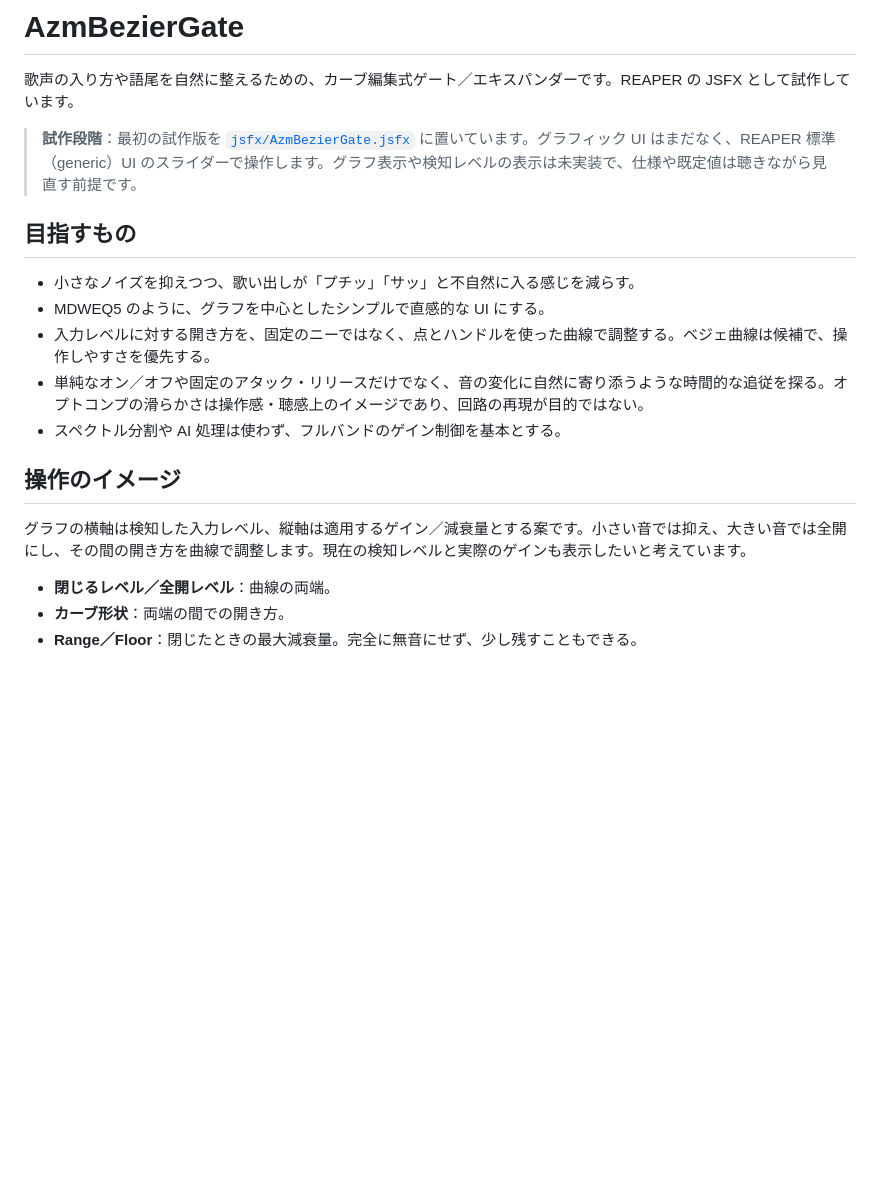
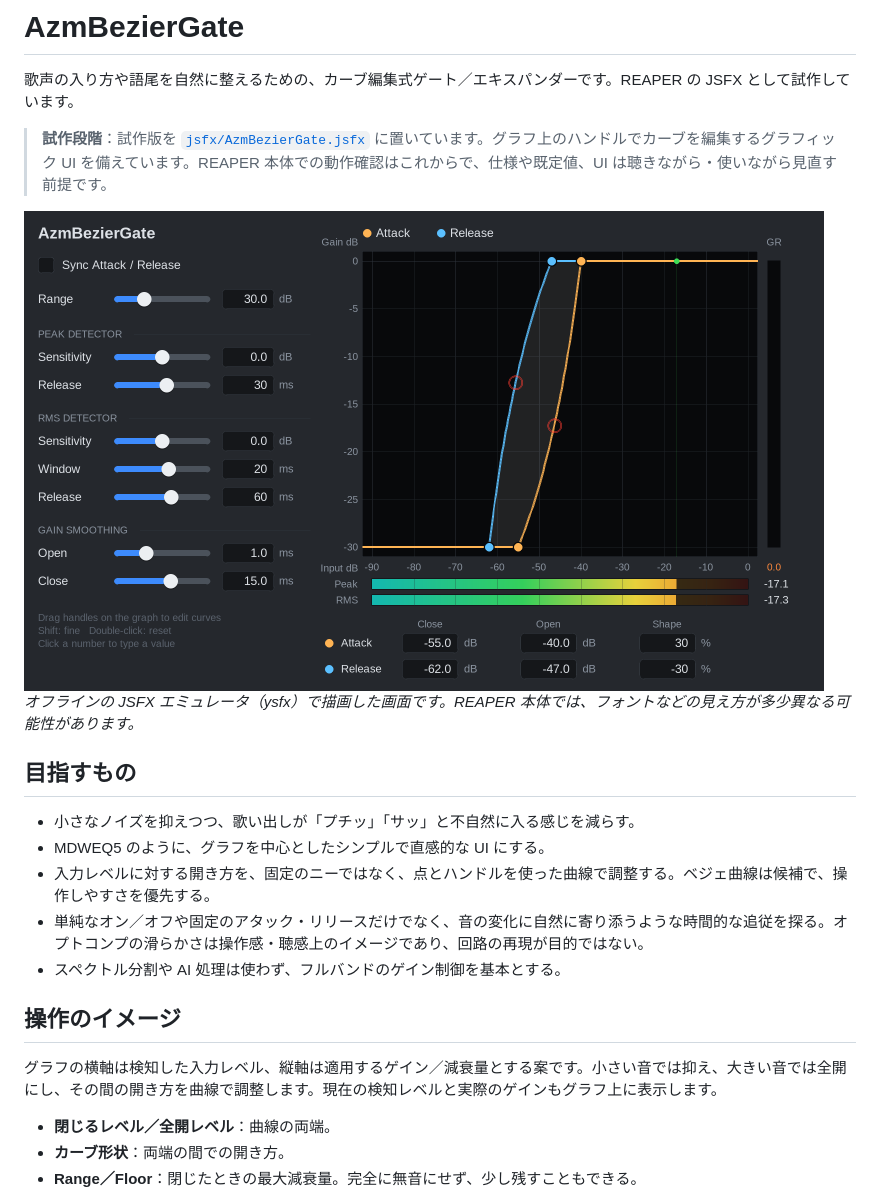
Before and after one commit to azmamusic/AZMbeziExp, a Markdown page: README.md, the part around one of its changes. Drawn GitHub-style; pictures changed too: docs/gui.png (added); blank space fills up the shorter version.

```diff
--- a/README.md
+++ b/README.md
@@ -2,7 +2,11 @@
 
 歌声の入り方や語尾を自然に整えるための、カーブ編集式ゲート／エキスパンダーです。REAPER の JSFX として試作しています。
 
-> **試作段階**：最初の試作版を [`jsfx/AzmBezierGate.jsfx`](jsfx/AzmBezierGate.jsfx) に置いています。グラフィック UI はまだなく、REAPER 標準（generic）UI のスライダーで操作します。グラフ表示や検知レベルの表示は未実装で、仕様や既定値は聴きながら見直す前提です。
+> **試作段階**：試作版を [`jsfx/AzmBezierGate.jsfx`](jsfx/AzmBezierGate.jsfx) に置いています。グラフ上のハンドルでカーブを編集するグラフィック UI を備えています。REAPER 本体での動作確認はこれからで、仕様や既定値、UI は聴きながら・使いながら見直す前提です。
+
+<img src="docs/gui.png" alt="AzmBezierGate の画面" width="800">
+
+*オフラインの JSFX エミュレータ（ysfx）で描画した画面です。REAPER 本体では、フォントなどの見え方が多少異なる可能性があります。*
 
 ## 目指すもの
 
@@ -14,7 +18,7 @@
 
 ## 操作のイメージ
 
-グラフの横軸は検知した入力レベル、縦軸は適用するゲイン／減衰量とする案です。小さい音では抑え、大きい音では全開にし、その間の開き方を曲線で調整します。現在の検知レベルと実際のゲインも表示したいと考えています。
+グラフの横軸は検知した入力レベル、縦軸は適用するゲイン／減衰量とする案です。小さい音では抑え、大きい音では全開にし、その間の開き方を曲線で調整します。現在の検知レベルと実際のゲインもグラフ上に表示します。
 
 - **閉じるレベル／全開レベル**：曲線の両端。
 - **カーブ形状**：両端の間での開き方。
```
Also changed, not shown: other parts of README.md (+50 -4 lines), 1 other file.
